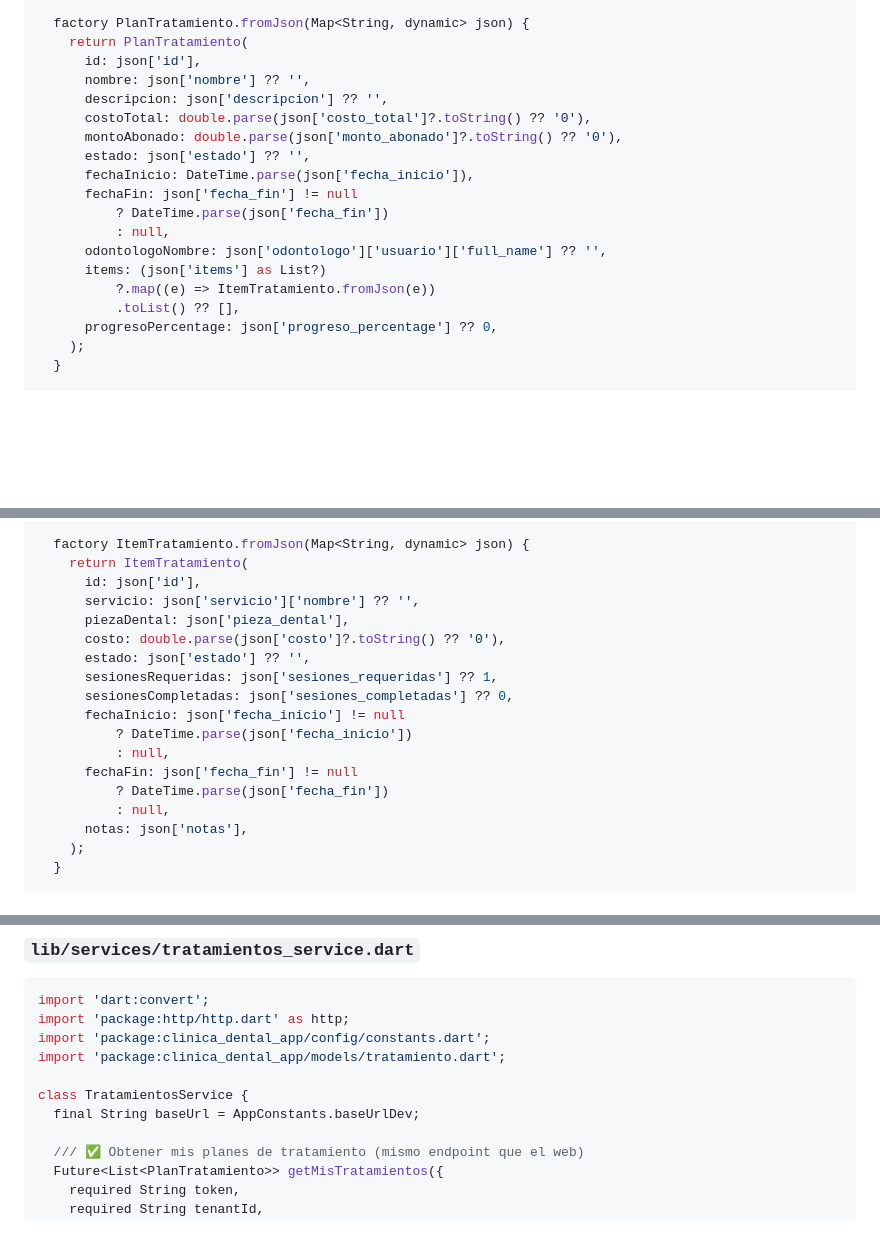
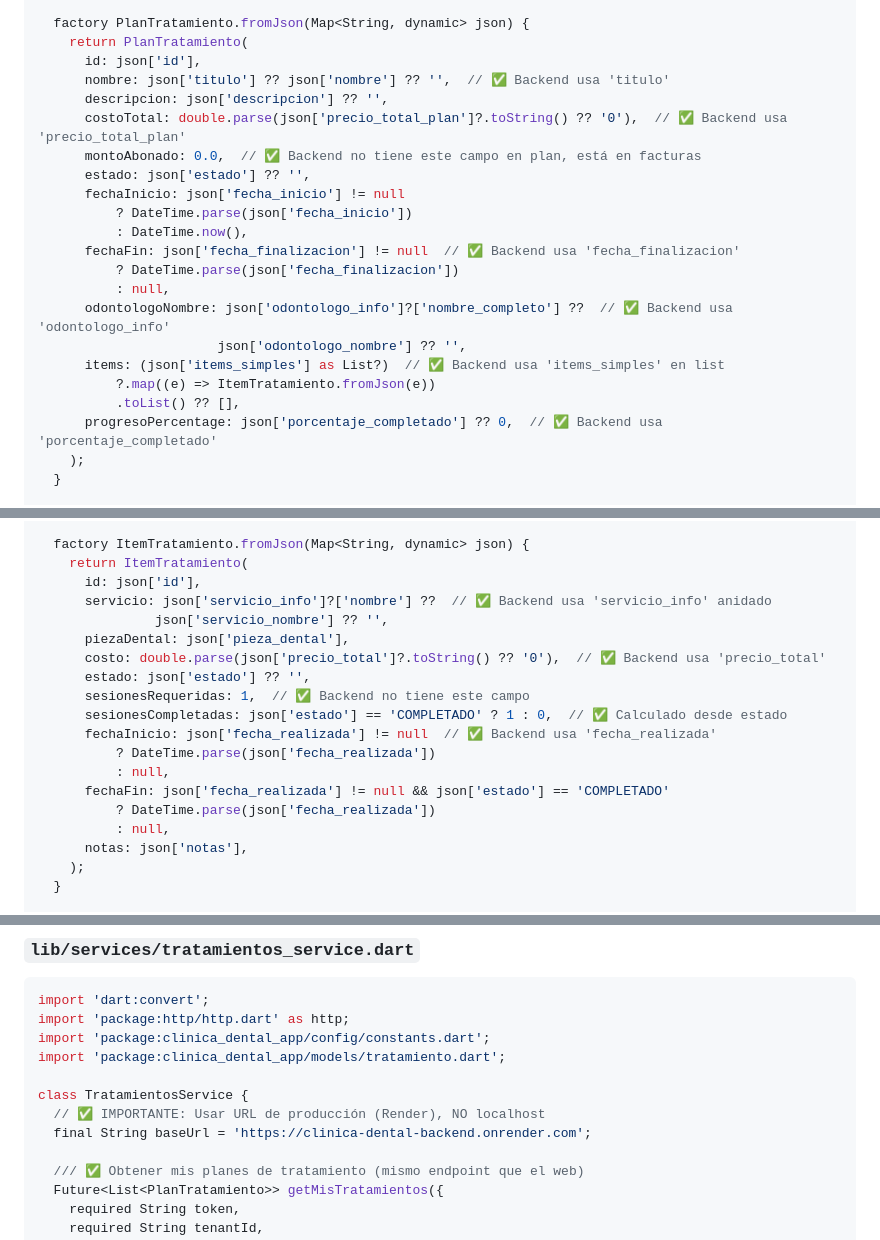
Before and after one commit to Camila-V1/ClinicaDental-backend2, a Markdown page: guia_desarrollo/paciente_flutter/09_tratamientos.md, 3 parts joined by grey strips. GitHub-like rendering; blank space fills up the shorter version.

Commit message:
fix: Corregir parsing en guía 09 (tratamientos)
- Cambiar URL a producción Render
- Usar titulo no nombre (backend)
- Usar precio_total_plan no costo_total
- Usar odontologo_info.nombre_completo (anidado)
- Usar items_simples para listados
- Usar porcentaje_completado no progreso_percentage
- Usar servicio_info.nombre (anidado)
- Usar precio_total en items
- Usar fecha_realizada not fecha_inicio
- Calcular sesiones desde estado (backend no tiene)
- Fix: Multiple parsing errors en modelos

```diff
--- a/guia_desarrollo/paciente_flutter/09_tratamientos.md
+++ b/guia_desarrollo/paciente_flutter/09_tratamientos.md
@@ -40,20 +40,23 @@ class PlanTratamiento {
   factory PlanTratamiento.fromJson(Map<String, dynamic> json) {
     return PlanTratamiento(
       id: json['id'],
-      nombre: json['nombre'] ?? '',
+      nombre: json['titulo'] ?? json['nombre'] ?? '',  // ✅ Backend usa 'titulo'
       descripcion: json['descripcion'] ?? '',
-      costoTotal: double.parse(json['costo_total']?.toString() ?? '0'),
-      montoAbonado: double.parse(json['monto_abonado']?.toString() ?? '0'),
+      costoTotal: double.parse(json['precio_total_plan']?.toString() ?? '0'),  // ✅ Backend usa 'precio_total_plan'
+      montoAbonado: 0.0,  // ✅ Backend no tiene este campo en plan, está en facturas
       estado: json['estado'] ?? '',
-      fechaInicio: DateTime.parse(json['fecha_inicio']),
-      fechaFin: json['fecha_fin'] != null
-          ? DateTime.parse(json['fecha_fin'])
+      fechaInicio: json['fecha_inicio'] != null
+          ? DateTime.parse(json['fecha_inicio'])
+          : DateTime.now(),
+      fechaFin: json['fecha_finalizacion'] != null  // ✅ Backend usa 'fecha_finalizacion'
+          ? DateTime.parse(json['fecha_finalizacion'])
           : null,
-      odontologoNombre: json['odontologo']['usuario']['full_name'] ?? '',
-      items: (json['items'] as List?)
+      odontologoNombre: json['odontologo_info']?['nombre_completo'] ??  // ✅ Backend usa 'odontologo_info'
+                       json['odontologo_nombre'] ?? '',
+      items: (json['items_simples'] as List?)  // ✅ Backend usa 'items_simples' en list
           ?.map((e) => ItemTratamiento.fromJson(e))
           .toList() ?? [],
-      progresoPercentage: json['progreso_percentage'] ?? 0,
+      progresoPercentage: json['porcentaje_completado'] ?? 0,  // ✅ Backend usa 'porcentaje_completado'
     );
   }
 
@@ -91,17 +94,18 @@ class ItemTratamiento {
   factory ItemTratamiento.fromJson(Map<String, dynamic> json) {
     return ItemTratamiento(
       id: json['id'],
-      servicio: json['servicio']['nombre'] ?? '',
+      servicio: json['servicio_info']?['nombre'] ??  // ✅ Backend usa 'servicio_info' anidado
+               json['servicio_nombre'] ?? '',
       piezaDental: json['pieza_dental'],
-      costo: double.parse(json['costo']?.toString() ?? '0'),
+      costo: double.parse(json['precio_total']?.toString() ?? '0'),  // ✅ Backend usa 'precio_total'
       estado: json['estado'] ?? '',
-      sesionesRequeridas: json['sesiones_requeridas'] ?? 1,
-      sesionesCompletadas: json['sesiones_completadas'] ?? 0,
-      fechaInicio: json['fecha_inicio'] != null
-          ? DateTime.parse(json['fecha_inicio'])
+      sesionesRequeridas: 1,  // ✅ Backend no tiene este campo
+      sesionesCompletadas: json['estado'] == 'COMPLETADO' ? 1 : 0,  // ✅ Calculado desde estado
+      fechaInicio: json['fecha_realizada'] != null  // ✅ Backend usa 'fecha_realizada'
+          ? DateTime.parse(json['fecha_realizada'])
           : null,
-      fechaFin: json['fecha_fin'] != null
-          ? DateTime.parse(json['fecha_fin'])
+      fechaFin: json['fecha_realizada'] != null && json['estado'] == 'COMPLETADO'
+          ? DateTime.parse(json['fecha_realizada'])
           : null,
       notas: json['notas'],
     );
@@ -134,7 +138,8 @@ import 'package:clinica_dental_app/config/constants.dart';
 import 'package:clinica_dental_app/models/tratamiento.dart';
 
 class TratamientosService {
-  final String baseUrl = AppConstants.baseUrlDev;
+  // ✅ IMPORTANTE: Usar URL de producción (Render), NO localhost
+  final String baseUrl = 'https://clinica-dental-backend.onrender.com';
 
   /// ✅ Obtener mis planes de tratamiento (mismo endpoint que el web)
   Future<List<PlanTratamiento>> getMisTratamientos({
```
